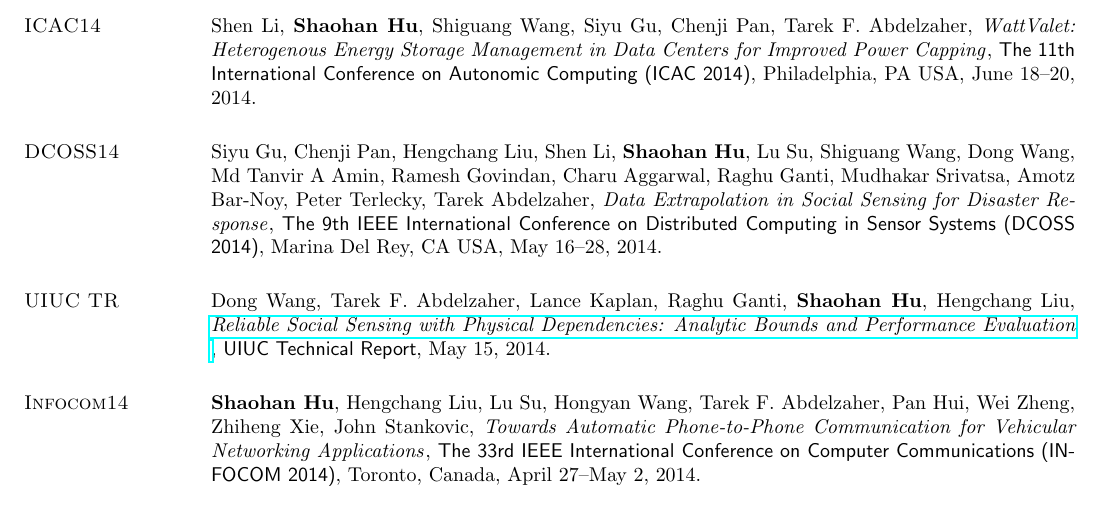
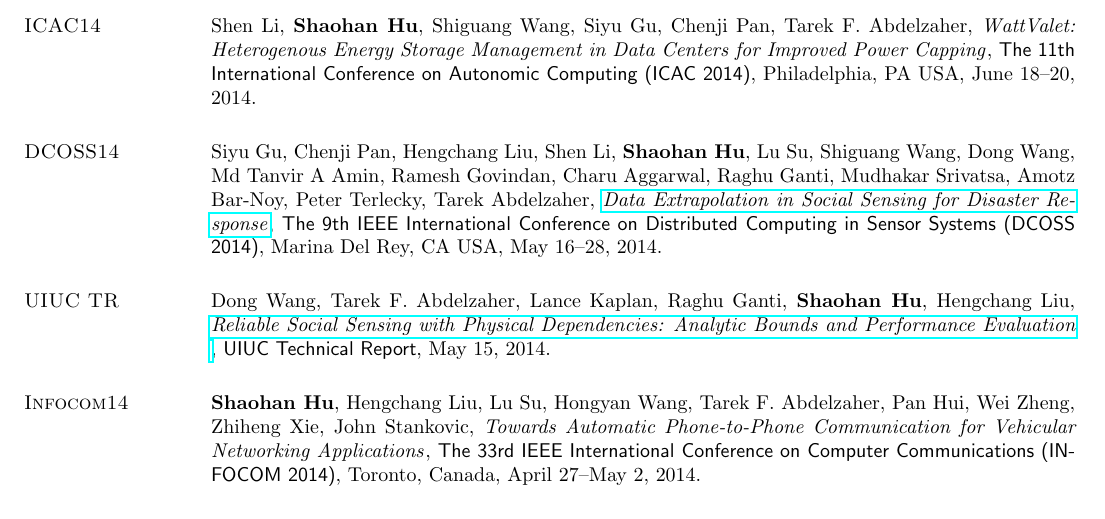
Before and after one commit to hushaohan/hushaohan.github.io, a LaTeX CV (cv.tex, which reads publications.tex): part of page 3 of 7, cut so that both start at the same text. Compiled offline with pdfLaTeX.

Commit message:
added dcoss link

```diff
--- a/publications.tex
+++ b/publications.tex
@@ -7,7 +7,7 @@ Shen Li, \textbf{Shaohan Hu}, Shiguang Wang, Lu Su, Tarek F. Abdelzaher, Indrani
 Shen Li, \textbf{Shaohan Hu}, Shiguang Wang, Siyu Gu, Chenji Pan, Tarek F. Abdelzaher, \href{}{\emph{WattValet: Heterogenous Energy Storage Management in Data Centers for Improved Power Capping}}, \textsf{The 11th International Conference on Autonomic Computing (ICAC 2014)}, Philadelphia, PA USA, June 18--20, 2014.
 
 \section{\sc DCOSS14}\hypertarget{gu2014dcoss}{}
-Siyu Gu, Chenji Pan, Hengchang Liu, Shen Li, \textbf{Shaohan Hu}, Lu Su, Shiguang Wang, Dong Wang, Md Tanvir A Amin, Ramesh Govindan, Charu Aggarwal, Raghu Ganti, Mudhakar Srivatsa, Amotz Bar-Noy, Peter Terlecky, Tarek Abdelzaher, \href{}{\emph{Data Extrapolation in Social Sensing for Disaster Response}}, \textsf{The 9th IEEE International Conference on Distributed Computing in Sensor Systems (DCOSS 2014)}, Marina Del Rey, CA USA, May 16--28, 2014.
+Siyu Gu, Chenji Pan, Hengchang Liu, Shen Li, \textbf{Shaohan Hu}, Lu Su, Shiguang Wang, Dong Wang, Md Tanvir A Amin, Ramesh Govindan, Charu Aggarwal, Raghu Ganti, Mudhakar Srivatsa, Amotz Bar-Noy, Peter Terlecky, Tarek Abdelzaher, \href{http://ieeexplore.ieee.org/xpl/articleDetails.jsp?reload=true&tp=&arnumber=6846153}{\emph{Data Extrapolation in Social Sensing for Disaster Response}}, \textsf{The 9th IEEE International Conference on Distributed Computing in Sensor Systems (DCOSS 2014)}, Marina Del Rey, CA USA, May 16--28, 2014.
 
 \section{\sc UIUC TR}\hypertarget{wang2014uiuc}{}
 Dong Wang, Tarek F. Abdelzaher, Lance Kaplan, Raghu Ganti, \textbf{Shaohan Hu}, Hengchang Liu, \href{https://www.ideals.illinois.edu/handle/2142/49113}{\emph{Reliable Social Sensing with Physical Dependencies: Analytic Bounds and Performance Evaluation
```
Also changed, not shown: cv.pdf.
